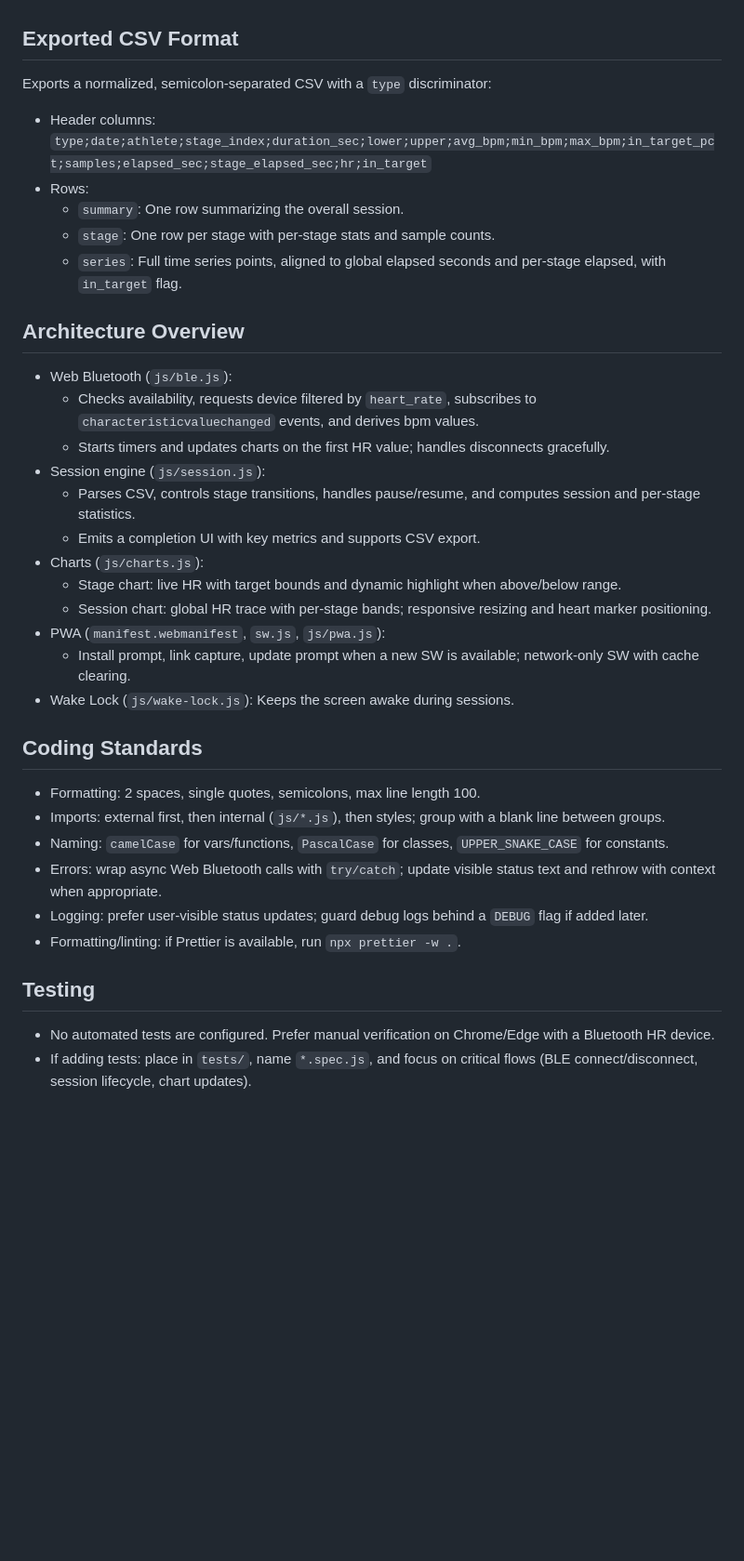
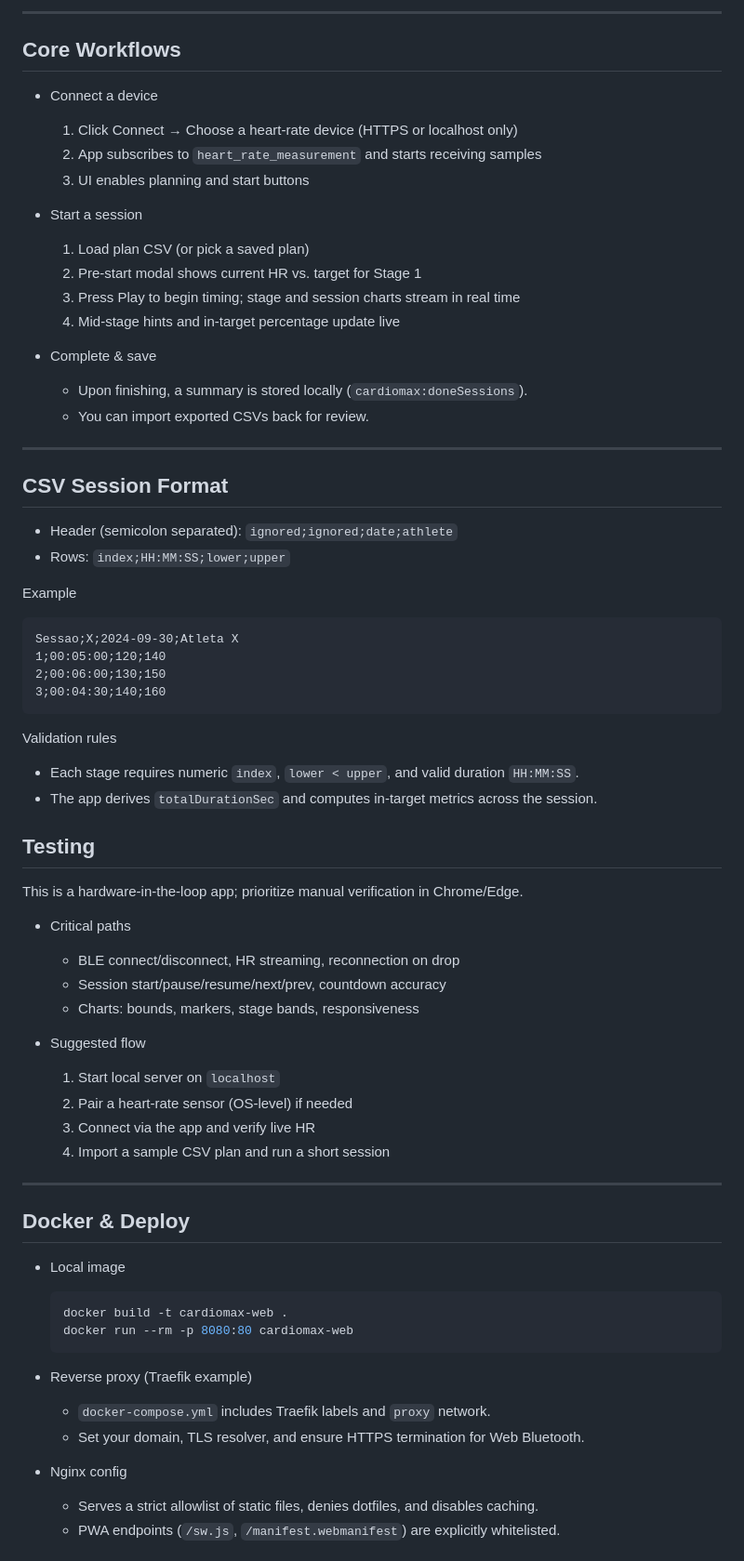
Before and after one commit to Iah-Uch/isotrainer_pwa, a Markdown page: README.md, the part around the change printed below. Shown: that part at 93% size. Drawn GitHub-style; blank space fills up the shorter version.

Commit message:
docs: update README to enhance clarity and structure; improve highlights and quick start sections

````diff
--- a/README.md
+++ b/README.md
@@ -101,40 +118,75 @@ Behavior:
 
+---
 
-## Exported CSV Format
-Exports a normalized, semicolon‑separated CSV with a `type` discriminator:
-- Header columns: `type;date;athlete;stage_index;duration_sec;lower;upper;avg_bpm;min_bpm;max_bpm;in_target_pct;samples;elapsed_sec;stage_elapsed_sec;hr;in_target`
-- Rows:
-  - `summary`: One row summarizing the overall session.
-  - `stage`: One row per stage with per‑stage stats and sample counts.
-  - `series`: Full time series points, aligned to global elapsed seconds and per‑stage elapsed, with `in_target` flag.
+## Core Workflows
 
+- Connect a device
+  1) Click Connect → Choose a heart‑rate device (HTTPS or localhost only)
+  2) App subscribes to `heart_rate_measurement` and starts receiving samples
+  3) UI enables planning and start buttons
 
-## Architecture Overview
-- Web Bluetooth (`js/ble.js`):
-  - Checks availability, requests device filtered by `heart_rate`, subscribes to `characteristicvaluechanged` events, and derives bpm values.
-  - Starts timers and updates charts on the first HR value; handles disconnects gracefully.
-- Session engine (`js/session.js`):
-  - Parses CSV, controls stage transitions, handles pause/resume, and computes session and per‑stage statistics.
-  - Emits a completion UI with key metrics and supports CSV export.
-- Charts (`js/charts.js`):
-  - Stage chart: live HR with target bounds and dynamic highlight when above/below range.
-  - Session chart: global HR trace with per‑stage bands; responsive resizing and heart marker positioning.
-- PWA (`manifest.webmanifest`, `sw.js`, `js/pwa.js`):
-  - Install prompt, link capture, update prompt when a new SW is available; network‑only SW with cache clearing.
-- Wake Lock (`js/wake-lock.js`): Keeps the screen awake during sessions.
+- Start a session
+  1) Load plan CSV (or pick a saved plan)
+  2) Pre‑start modal shows current HR vs. target for Stage 1
+  3) Press Play to begin timing; stage and session charts stream in real time
+  4) Mid‑stage hints and in‑target percentage update live
 
+- Complete & save
+  - Upon finishing, a summary is stored locally (`cardiomax:doneSessions`).
+  - You can import exported CSVs back for review.
 
-## Coding Standards
-- Formatting: 2 spaces, single quotes, semicolons, max line length 100.
-- Imports: external first, then internal (`js/*.js`), then styles; group with a blank line between groups.
-- Naming: `camelCase` for vars/functions, `PascalCase` for classes, `UPPER_SNAKE_CASE` for constants.
-- Errors: wrap async Web Bluetooth calls with `try/catch`; update visible status text and rethrow with context when appropriate.
-- Logging: prefer user‑visible status updates; guard debug logs behind a `DEBUG` flag if added later.
-- Formatting/linting: if Prettier is available, run `npx prettier -w .`.
+---
+
+## CSV Session Format
+
+- Header (semicolon separated): `ignored;ignored;date;athlete`
+- Rows: `index;HH:MM:SS;lower;upper`
+
+Example
+```csv
+Sessao;X;2024-09-30;Atleta X
+1;00:05:00;120;140
+2;00:06:00;130;150
+3;00:04:30;140;160
+```
+
+Validation rules
+- Each stage requires numeric `index`, `lower < upper`, and valid duration `HH:MM:SS`.
+- The app derives `totalDurationSec` and computes in‑target metrics across the session.
+
 
 
 ## Testing
-- No automated tests are configured. Prefer manual verification on Chrome/Edge with a Bluetooth HR device.
-- If adding tests: place in `tests/`, name `*.spec.js`, and focus on critical flows (BLE connect/disconnect, session lifecycle, chart updates).
+
+This is a hardware‑in‑the‑loop app; prioritize manual verification in Chrome/Edge.
+
+- Critical paths
+  - BLE connect/disconnect, HR streaming, reconnection on drop
+  - Session start/pause/resume/next/prev, countdown accuracy
+  - Charts: bounds, markers, stage bands, responsiveness
+
+- Suggested flow
+  1) Start local server on `localhost`
+  2) Pair a heart‑rate sensor (OS‑level) if needed
+  3) Connect via the app and verify live HR
+  4) Import a sample CSV plan and run a short session
+
+---
+
+## Docker & Deploy
+
+- Local image
+  ```bash
+  docker build -t cardiomax-web .
+  docker run --rm -p 8080:80 cardiomax-web
+  ```
+
+- Reverse proxy (Traefik example)
+  - `docker-compose.yml` includes Traefik labels and `proxy` network.
+  - Set your domain, TLS resolver, and ensure HTTPS termination for Web Bluetooth.
+
+- Nginx config
+  - Serves a strict allowlist of static files, denies dotfiles, and disables caching.
+  - PWA endpoints (`/sw.js`, `/manifest.webmanifest`) are explicitly whitelisted.
 
 
````
Also changed, not shown: other parts of README.md (+121 -114 lines).
